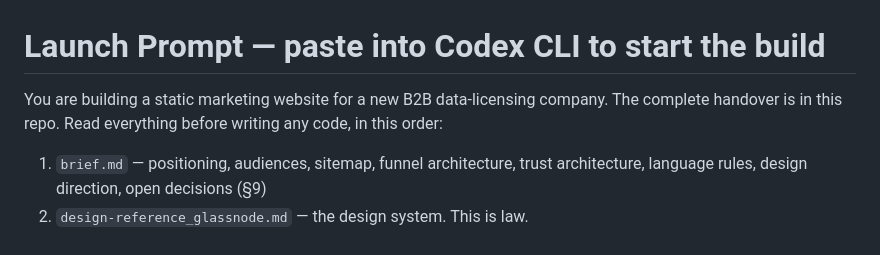
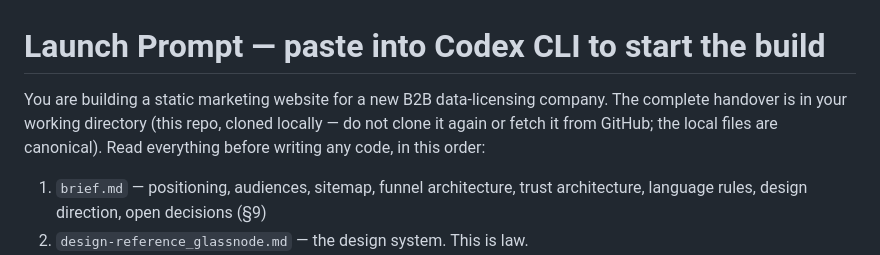
Before and after one commit to HeartwellVentures/data-licensing-site, a Markdown page: launch-prompt.md, the part around the change. Drawn GitHub-style.

Commit message:
Launch prompt: local-first wording, do not re-clone

```diff
--- a/launch-prompt.md
+++ b/launch-prompt.md
@@ -1,6 +1,6 @@
 # Launch Prompt — paste into Codex CLI to start the build
 
-You are building a static marketing website for a new B2B data-licensing company. The complete handover is in this repo. Read everything before writing any code, in this order:
+You are building a static marketing website for a new B2B data-licensing company. The complete handover is in your working directory (this repo, cloned locally — do not clone it again or fetch it from GitHub; the local files are canonical). Read everything before writing any code, in this order:
 
 1. `brief.md` — positioning, audiences, sitemap, funnel architecture, trust architecture, language rules, design direction, open decisions (§9)
 2. `design-reference_glassnode.md` — the design system. This is law.
```
